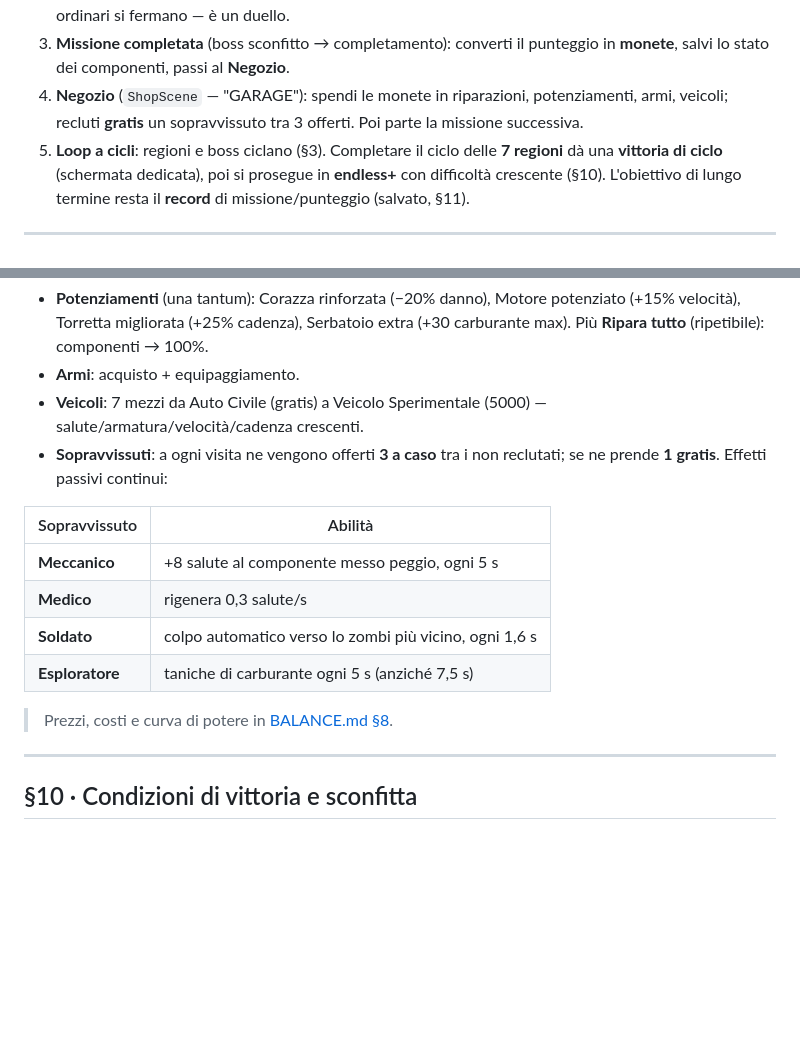
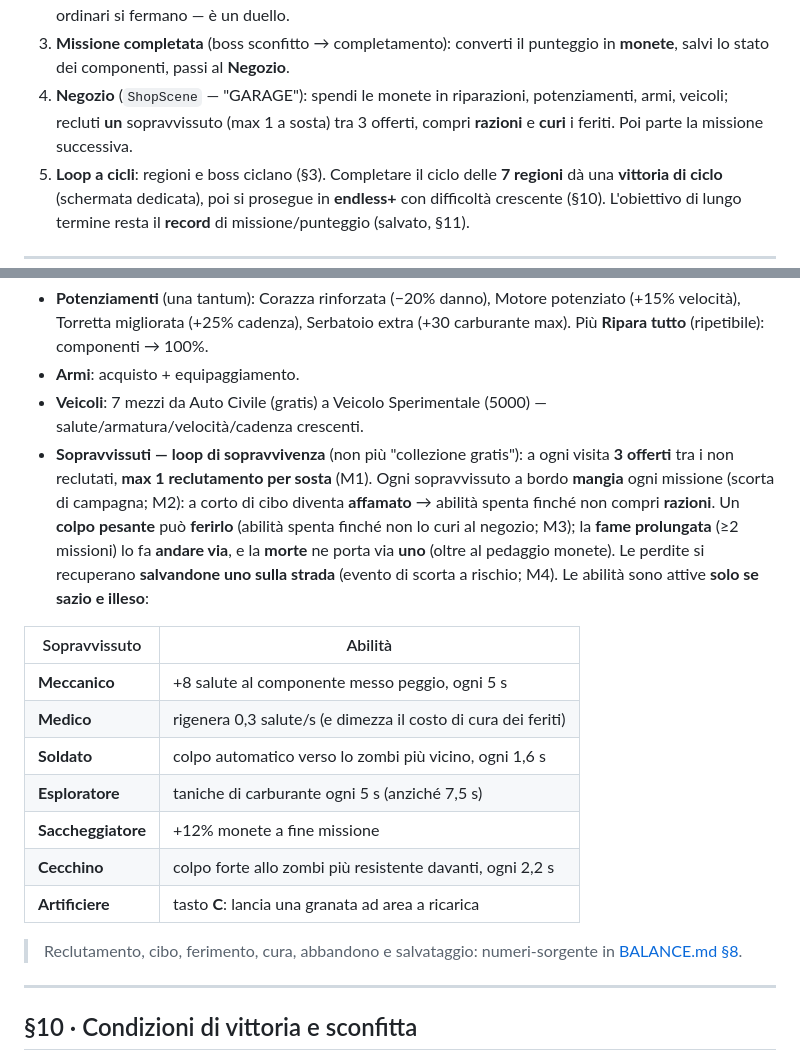
Before and after one commit to Mubius1/Zombie-Road-Last-Escape, a Markdown page: docs/GAME_DESIGN.md, 2 parts joined by grey strips. Drawn GitHub-style; blank space fills up the shorter version.

```diff
--- a/docs/GAME_DESIGN.md
+++ b/docs/GAME_DESIGN.md
@@ -45,7 +45,7 @@ Questo documento è la **fonte di verità** del *design del gioco*: cosa fa il g
 1. **Missione** (`GameScene`): il veicolo è ancorato a sinistra (`VEHICLE_X = 150`) e si muove solo in verticale dentro la strada. Il mondo scorre, gli zombi arrivano da destra. **Miri col mouse** (la torretta segue il puntatore nell'arco frontale) e spari verso il mirino tenendo premuto. Avanzi accumulando **distanza**.
 2. **Boss** all'**82%** della distanza di missione: mentre il boss è vivo l'avanzamento si congela e gli spawn ordinari si fermano — è un duello.
 3. **Missione completata** (boss sconfitto → completamento): converti il punteggio in **monete**, salvi lo stato dei componenti, passi al **Negozio**.
-4. **Negozio** (`ShopScene` — "GARAGE"): spendi le monete in riparazioni, potenziamenti, armi, veicoli; recluti **gratis** un sopravvissuto tra 3 offerti. Poi parte la missione successiva.
+4. **Negozio** (`ShopScene` — "GARAGE"): spendi le monete in riparazioni, potenziamenti, armi, veicoli; recluti **un** sopravvissuto (max 1 a sosta) tra 3 offerti, compri **razioni** e **curi** i feriti. Poi parte la missione successiva.
 5. **Loop a cicli**: regioni e boss ciclano (§3). Completare il ciclo delle **7 regioni** dà una **vittoria di ciclo** (schermata dedicata), poi si prosegue in **endless+** con difficoltà crescente (§10). L'obiettivo di lungo termine resta il **record** di missione/punteggio (salvato, §11).
 
 ---
@@ -202,16 +202,19 @@ Tra le missioni, nel **GARAGE** (`ShopScene`):
 - **Potenziamenti** (una tantum): Corazza rinforzata (−20% danno), Motore potenziato (+15% velocità), Torretta migliorata (+25% cadenza), Serbatoio extra (+30 carburante max). Più **Ripara tutto** (ripetibile): componenti → 100%.
 - **Armi**: acquisto + equipaggiamento.
 - **Veicoli**: 7 mezzi da Auto Civile (gratis) a Veicolo Sperimentale (5000) — salute/armatura/velocità/cadenza crescenti.
-- **Sopravvissuti**: a ogni visita ne vengono offerti **3 a caso** tra i non reclutati; se ne prende **1 gratis**. Effetti passivi continui:
+- **Sopravvissuti — loop di sopravvivenza** (non più "collezione gratis"): a ogni visita **3 offerti** tra i non reclutati, **max 1 reclutamento per sosta** (M1). Ogni sopravvissuto a bordo **mangia** ogni missione (scorta di campagna; M2): a corto di cibo diventa **affamato** → abilità spenta finché non compri **razioni**. Un **colpo pesante** può **ferirlo** (abilità spenta finché non lo curi al negozio; M3); la **fame prolungata** (≥2 missioni) lo fa **andare via**, e la **morte** ne porta via **uno** (oltre al pedaggio monete). Le perdite si recuperano **salvandone uno sulla strada** (evento di scorta a rischio; M4). Le abilità sono attive **solo se sazio e illeso**:
 
 | Sopravvissuto | Abilità |
 |---|---|
 | **Meccanico** | +8 salute al componente messo peggio, ogni 5 s |
-| **Medico** | rigenera 0,3 salute/s |
+| **Medico** | rigenera 0,3 salute/s (e dimezza il costo di cura dei feriti) |
 | **Soldato** | colpo automatico verso lo zombi più vicino, ogni 1,6 s |
 | **Esploratore** | taniche di carburante ogni 5 s (anziché 7,5 s) |
+| **Saccheggiatore** | +12% monete a fine missione |
+| **Cecchino** | colpo forte allo zombi più resistente davanti, ogni 2,2 s |
+| **Artificiere** | tasto **C**: lancia una granata ad area a ricarica |
 
-> Prezzi, costi e curva di potere in [BALANCE.md §8](BALANCE.md#8--negozio-ed-economia).
+> Reclutamento, cibo, ferimento, cura, abbandono e salvataggio: numeri-sorgente in [BALANCE.md §8](BALANCE.md#8--negozio-ed-economia).
 
 ---
 
```
Also changed, not shown: docs/BALANCE.md (+19 -0 lines).
